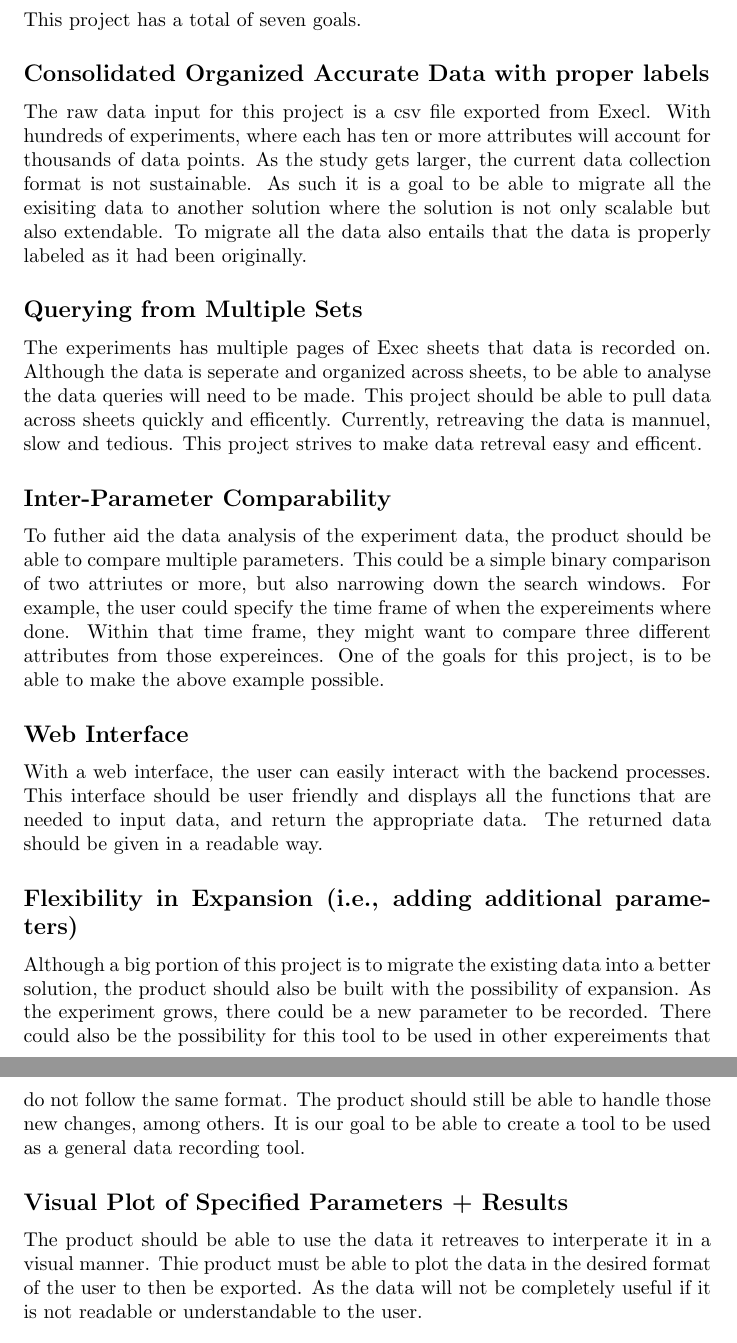
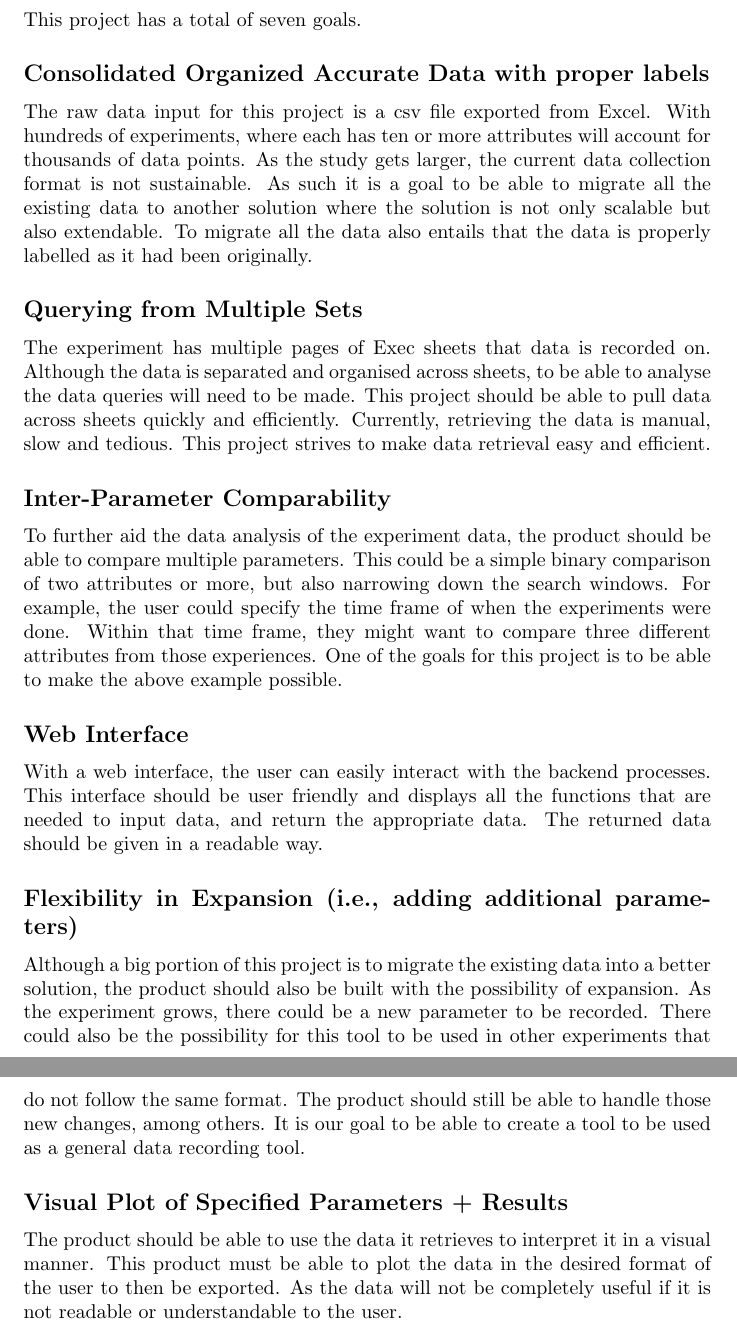
Before and after one commit to SumanyaG/Alkalytics, a LaTeX document (docs/ProblemStatementAndGoals/ProblemStatement.tex): two parts of pages 2 and 3 of 5, joined at a grey line, cut so that both start at the same text. Compiled offline with pdfLaTeX.

Commit message:
Adds spelling and grammer changes on goals

```diff
--- a/docs/ProblemStatementAndGoals/ProblemStatement.tex
+++ b/docs/ProblemStatementAndGoals/ProblemStatement.tex
@@ -54,36 +54,41 @@ Use abstraction so that you can avoid details.}
 \section{Goals}
 This project has a total of seven goals.
 \subsection*{Consolidated Organized Accurate Data with proper labels}
-The raw data input for this project is a csv file exported from Execl. With hundreds of experiments,
+The raw data input for this project is a csv file exported from Excel. With hundreds of experiments,
 where each has ten or more attributes will account for thousands of data points. As the study gets larger, the current data collection format is not sustainable.
-As such it is a goal to be able to migrate all the exisiting data to another solution where the solution is not only scalable but also extendable.
-To migrate all the data also entails that the data is properly labeled as it had been originally.
+As such it is a goal to be able to migrate all the existing data to another solution where the solution is not only scalable but also extendable.
+To migrate all the data also entails that the data is properly labelled as it had been originally.
+
 
 \subsection*{Querying from Multiple Sets}
-The experiments has multiple pages of Exec sheets that data is recorded on. Although the data is seperate and organized across sheets, to be able to analyse the data queries will need to be made.
-This project should be able to pull data across sheets quickly and efficently. Currently, retreaving the data is mannuel, slow and tedious.
-This project strives to make data retreval easy and efficent.
+The experiment has multiple pages of Exec sheets that data is recorded on. Although the data is separated and organised across sheets, to be able to analyse the data queries will need to be made.
+This project should be able to pull data across sheets quickly and efficiently. Currently, retrieving the data is manual, slow and tedious.
+This project strives to make data retrieval easy and efficient.
+
 
 \subsection*{Inter-Parameter Comparability}
-To futher aid the data analysis of the experiment data, the product should be able to compare multiple parameters.
-This could be a simple binary comparison of two attriutes or more, but also narrowing down the search windows.
-For example, the user could specify the time frame of when the expereiments where done. Within that time frame, they might want to compare three different attributes from those expereinces.
-One of the goals for this project, is to be able to make the above example possible.
+To further aid the data analysis of the experiment data, the product should be able to compare multiple parameters.
+This could be a simple binary comparison of two attributes or more, but also narrowing down the search windows.
+For example, the user could specify the time frame of when the experiments were done. Within that time frame, they might want to compare three different attributes from those experiences.
+One of the goals for this project is to be able to make the above example possible.
+
 
 \subsection*{Web Interface}
 With a web interface, the user can easily interact with the backend processes.
 This interface should be user friendly and displays all the functions that are needed to input data, and return the appropriate data.
 The returned data should be given in a readable way.
 
+
 \subsection*{Flexibility in Expansion (i.e., adding additional parameters)}
 Although a big portion of this project is to migrate the existing data into a better solution, the product should also be
 built with the possibility of expansion. As the experiment grows, there could be a new parameter to be recorded.
-There could also be the possibility for this tool to be used in other expereiments that do not follow the same format. The product should still be able to handle those new changes, among others.
+There could also be the possibility for this tool to be used in other experiments that do not follow the same format. The product should still be able to handle those new changes, among others.
 It is our goal to be able to create a tool to be used as a general data recording tool.
 
+
 \subsection*{Visual Plot of Specified Parameters + Results}
-The product should be able to use the data it retreaves to interperate it in a visual manner.
-Thie product must be able to plot the data in the desired format of the user to then be exported.
+The product should be able to use the data it retrieves to interpret it in a visual manner.
+This product must be able to plot the data in the desired format of the user to then be exported.
 As the data will not be completely useful if it is not readable or understandable to the user.
 
 \section{Stretch Goals}
```
Also changed, not shown: docs/ProblemStatementAndGoals/ProblemStatement.pdf.
